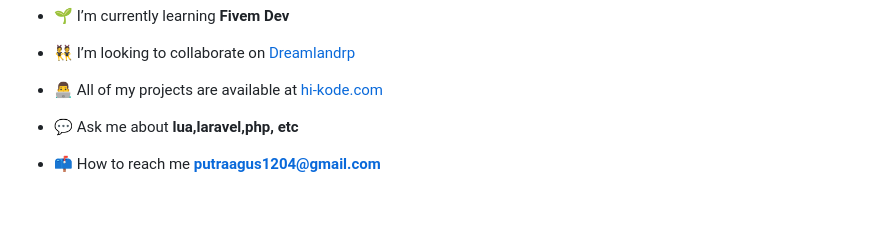
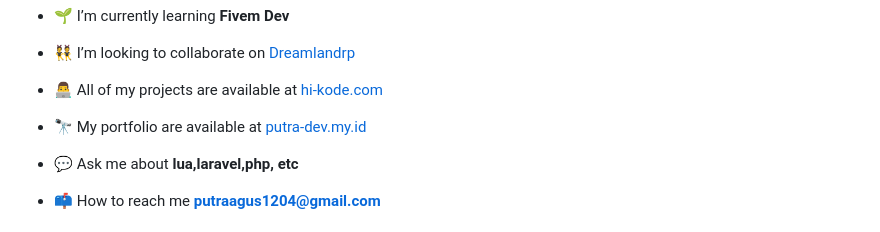
Before and after one commit to Dev-putra12/akar-kuadrat, a Markdown page: README.md, the part around the change. Drawn GitHub-style; blank space fills up the shorter version.

```diff
--- a/README.md
+++ b/README.md
@@ -7,6 +7,8 @@
 - 👯 I’m looking to collaborate on [Dreamlandrp](Dreamlandrp.tech)
 
 - 👨‍💻 All of my projects are available at [hi-kode.com](hi-kode.com)
+
+- 🔭 My portfolio are available at [putra-dev.my.id](putra-dev.my.id)
 
 - 💬 Ask me about **lua,laravel,php, etc**
 
```
